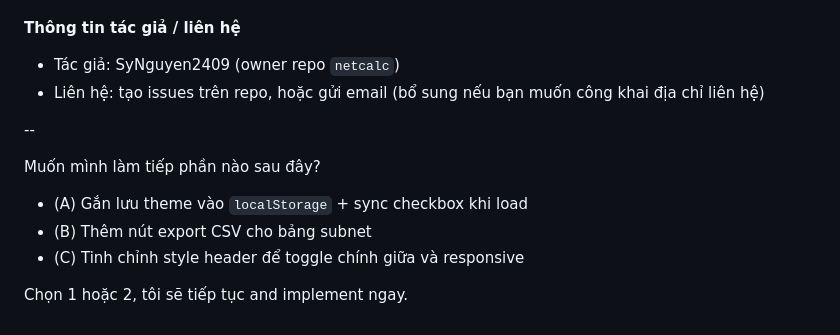
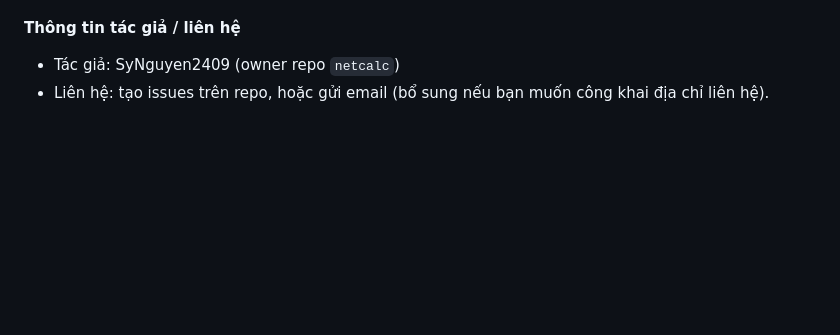
Before and after one commit to SyNguyen2409/netcalc, a Markdown page: README.md, the part around the change. Rendered like a GitHub page; blank space fills up the shorter version.

Commit message:
fix: clean up contact information and remove unfinished feature suggestions from README

```diff
--- a/README.md
+++ b/README.md
@@ -77,13 +77,4 @@ Tệp này mặc định là bản demo — nếu bạn muốn tôi thêm `LICEN
 
 **Thông tin tác giả / liên hệ**
 - Tác giả: SyNguyen2409 (owner repo `netcalc`)
-- Liên hệ: tạo issues trên repo, hoặc gửi email (bổ sung nếu bạn muốn công khai địa chỉ liên hệ)
-
---
-
-Muốn mình làm tiếp phần nào sau đây?
-- (A) Gắn lưu theme vào `localStorage` + sync checkbox khi load
-- (B) Thêm nút export CSV cho bảng subnet
-- (C) Tinh chỉnh style header để toggle chính giữa và responsive
-
-Chọn 1 hoặc 2, tôi sẽ tiếp tục and implement ngay.
+- Liên hệ: tạo issues trên repo, hoặc gửi email (bổ sung nếu bạn muốn công khai địa chỉ liên hệ).
```
